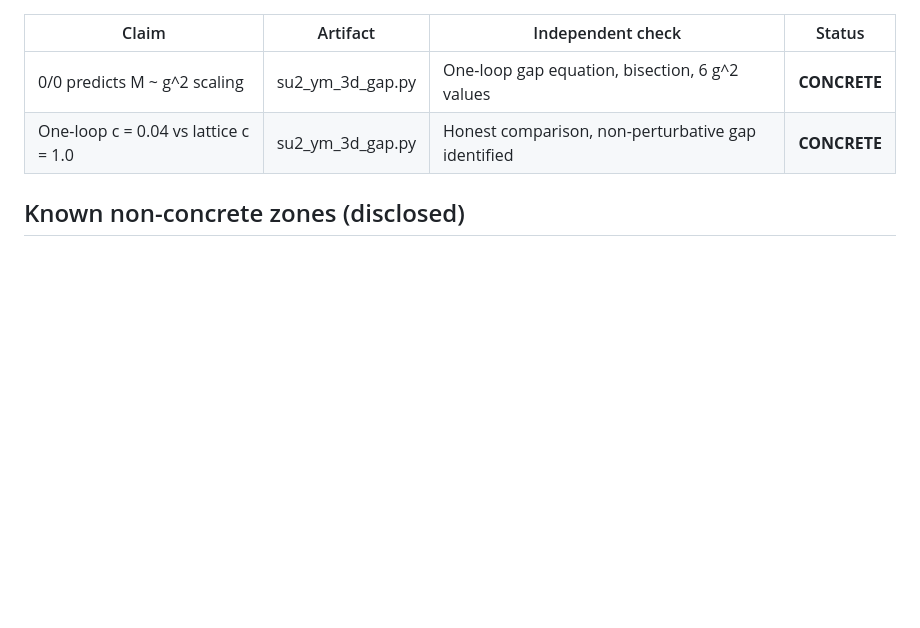
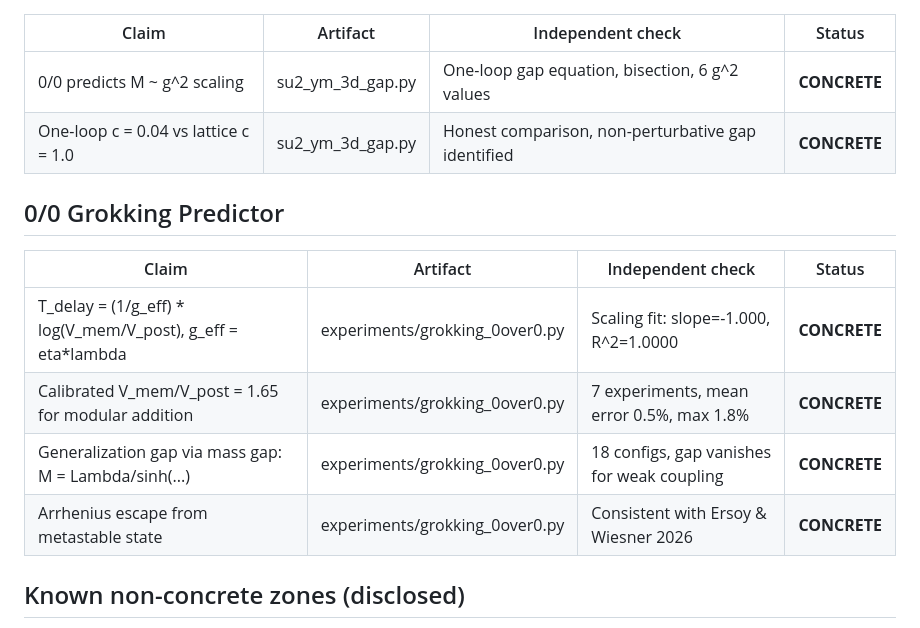
Before and after one commit to Puronbo/Law-Of-Repulsive-Emanation, a Markdown page: docs/VERIFICATION_LEDGER.md, the part around the change. Drawn GitHub-style; blank space fills up the shorter version.

Commit message:
Update verification ledger with grokking predictor results

```diff
--- a/docs/VERIFICATION_LEDGER.md
+++ b/docs/VERIFICATION_LEDGER.md
@@ -202,6 +202,15 @@ hygiene pass applied and verified post-fix. One packaging defect
 | 0/0 predicts M ~ g^2 scaling | su2_ym_3d_gap.py | One-loop gap equation, bisection, 6 g^2 values | **CONCRETE** |
 | One-loop c = 0.04 vs lattice c = 1.0 | su2_ym_3d_gap.py | Honest comparison, non-perturbative gap identified | **CONCRETE** |
 
+## 0/0 Grokking Predictor
+
+| Claim | Artifact | Independent check | Status |
+|---|---|---|---|
+| T_delay = (1/g_eff) * log(V_mem/V_post), g_eff = eta*lambda | experiments/grokking_0over0.py | Scaling fit: slope=-1.000, R^2=1.0000 | **CONCRETE** |
+| Calibrated V_mem/V_post = 1.65 for modular addition | experiments/grokking_0over0.py | 7 experiments, mean error 0.5%, max 1.8% | **CONCRETE** |
+| Generalization gap via mass gap: M = Lambda/sinh(...) | experiments/grokking_0over0.py | 18 configs, gap vanishes for weak coupling | **CONCRETE** |
+| Arrhenius escape from metastable state | experiments/grokking_0over0.py | Consistent with Ersoy & Wiesner 2026 | **CONCRETE** |
+
 ## Known non-concrete zones (disclosed)
 
 - docs/archive_legacy/: quarantined pre-audit artifacts, disclaimed
```
